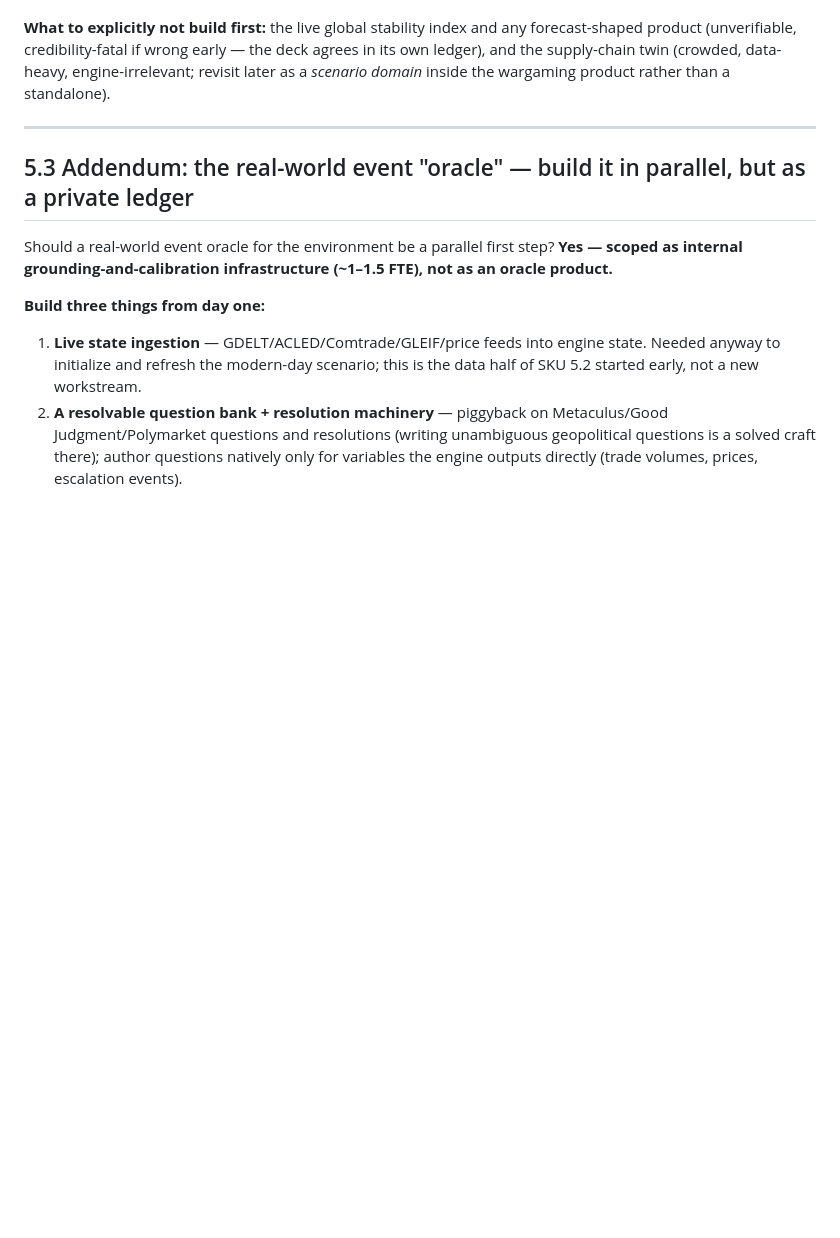
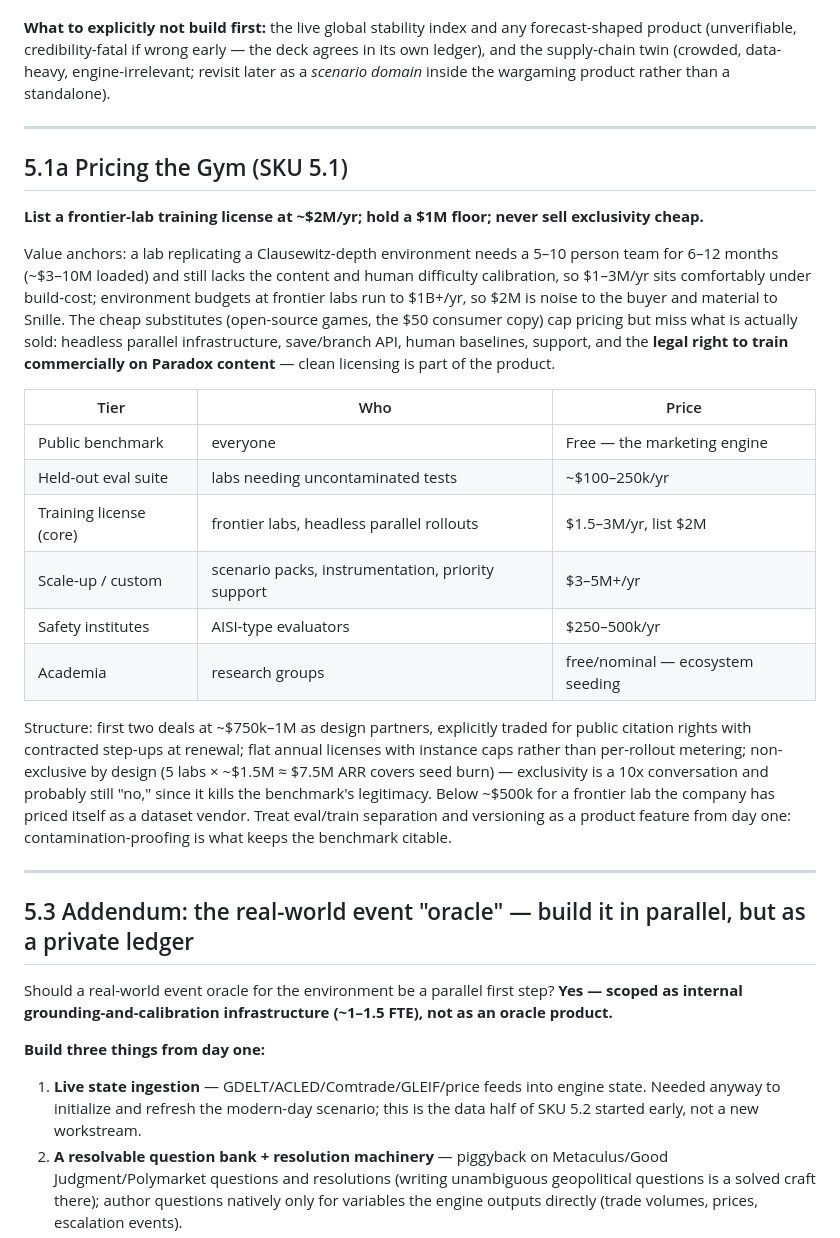
Before and after one commit to vesterinen/frontierlab, a Markdown page: snille-evaluation.md, the part around the change. Rendered like a GitHub page; blank space fills up the shorter version.

Commit message:
Add pricing section for the Gym environment license
Co-Authored-By: Claude Fable 5 <noreply@anthropic.com>
Claude-Session: https://claude.ai/code/session_011BYR67zyAVED5K7SoSwCDw

```diff
--- a/snille-evaluation.md
+++ b/snille-evaluation.md
@@ -137,6 +137,25 @@ Why this framing wins:
 
 ---
 
+## 5.1a Pricing the Gym (SKU 5.1)
+
+**List a frontier-lab training license at ~$2M/yr; hold a $1M floor; never sell exclusivity cheap.**
+
+Value anchors: a lab replicating a Clausewitz-depth environment needs a 5–10 person team for 6–12 months (~$3–10M loaded) and still lacks the content and human difficulty calibration, so $1–3M/yr sits comfortably under build-cost; environment budgets at frontier labs run to $1B+/yr, so $2M is noise to the buyer and material to Snille. The cheap substitutes (open-source games, the $50 consumer copy) cap pricing but miss what is actually sold: headless parallel infrastructure, save/branch API, human baselines, support, and the **legal right to train commercially on Paradox content** — clean licensing is part of the product.
+
+| Tier | Who | Price |
+|---|---|---|
+| Public benchmark | everyone | Free — the marketing engine |
+| Held-out eval suite | labs needing uncontaminated tests | ~$100–250k/yr |
+| Training license (core) | frontier labs, headless parallel rollouts | $1.5–3M/yr, list $2M |
+| Scale-up / custom | scenario packs, instrumentation, priority support | $3–5M+/yr |
+| Safety institutes | AISI-type evaluators | $250–500k/yr |
+| Academia | research groups | free/nominal — ecosystem seeding |
+
+Structure: first two deals at ~$750k–1M as design partners, explicitly traded for public citation rights with contracted step-ups at renewal; flat annual licenses with instance caps rather than per-rollout metering; non-exclusive by design (5 labs × ~$1.5M ≈ $7.5M ARR covers seed burn) — exclusivity is a 10x conversation and probably still "no," since it kills the benchmark's legitimacy. Below ~$500k for a frontier lab the company has priced itself as a dataset vendor. Treat eval/train separation and versioning as a product feature from day one: contamination-proofing is what keeps the benchmark citable.
+
+---
+
 ## 5.3 Addendum: the real-world event "oracle" — build it in parallel, but as a private ledger
 
 Should a real-world event oracle for the environment be a parallel first step? **Yes — scoped as internal grounding-and-calibration infrastructure (~1–1.5 FTE), not as an oracle product.**
```
